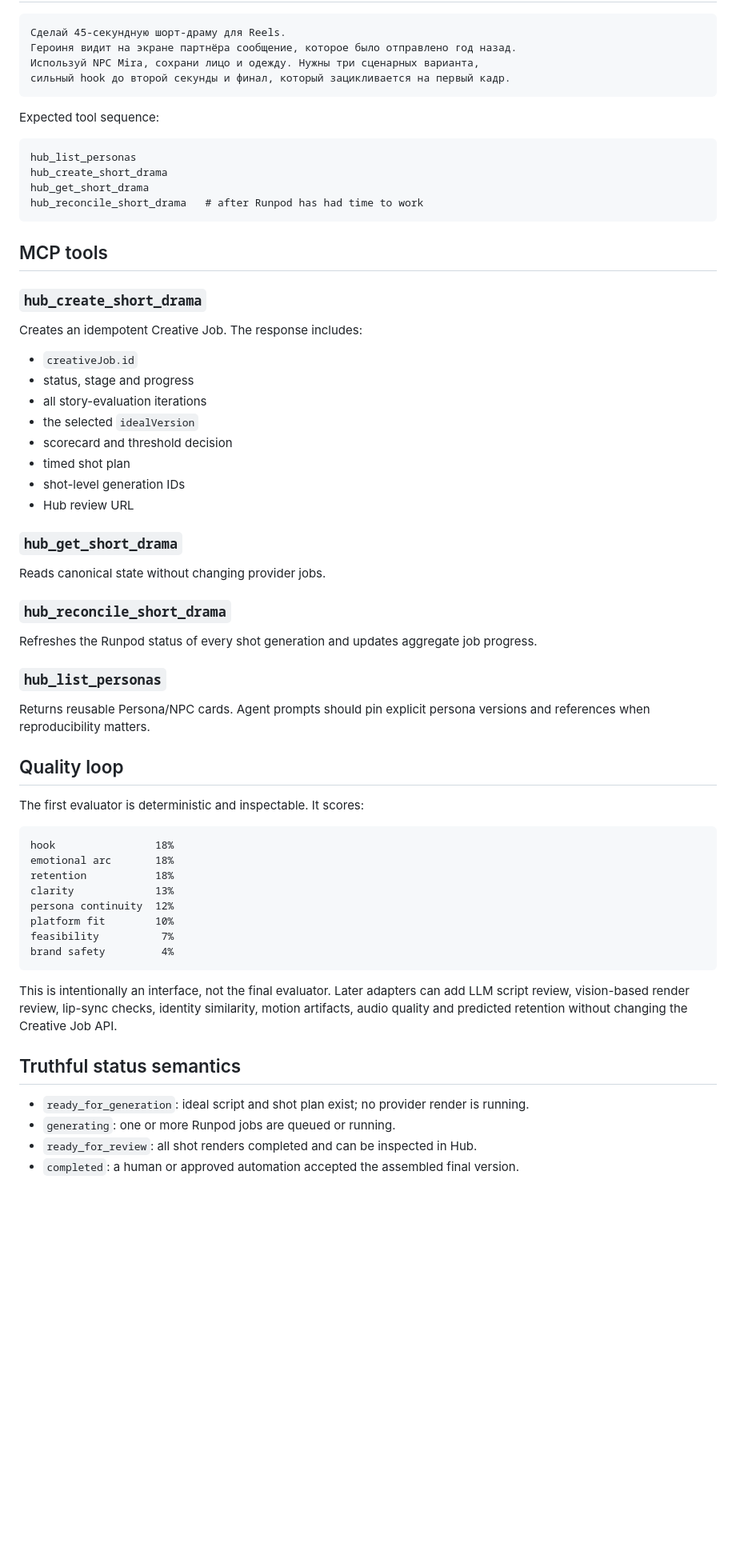
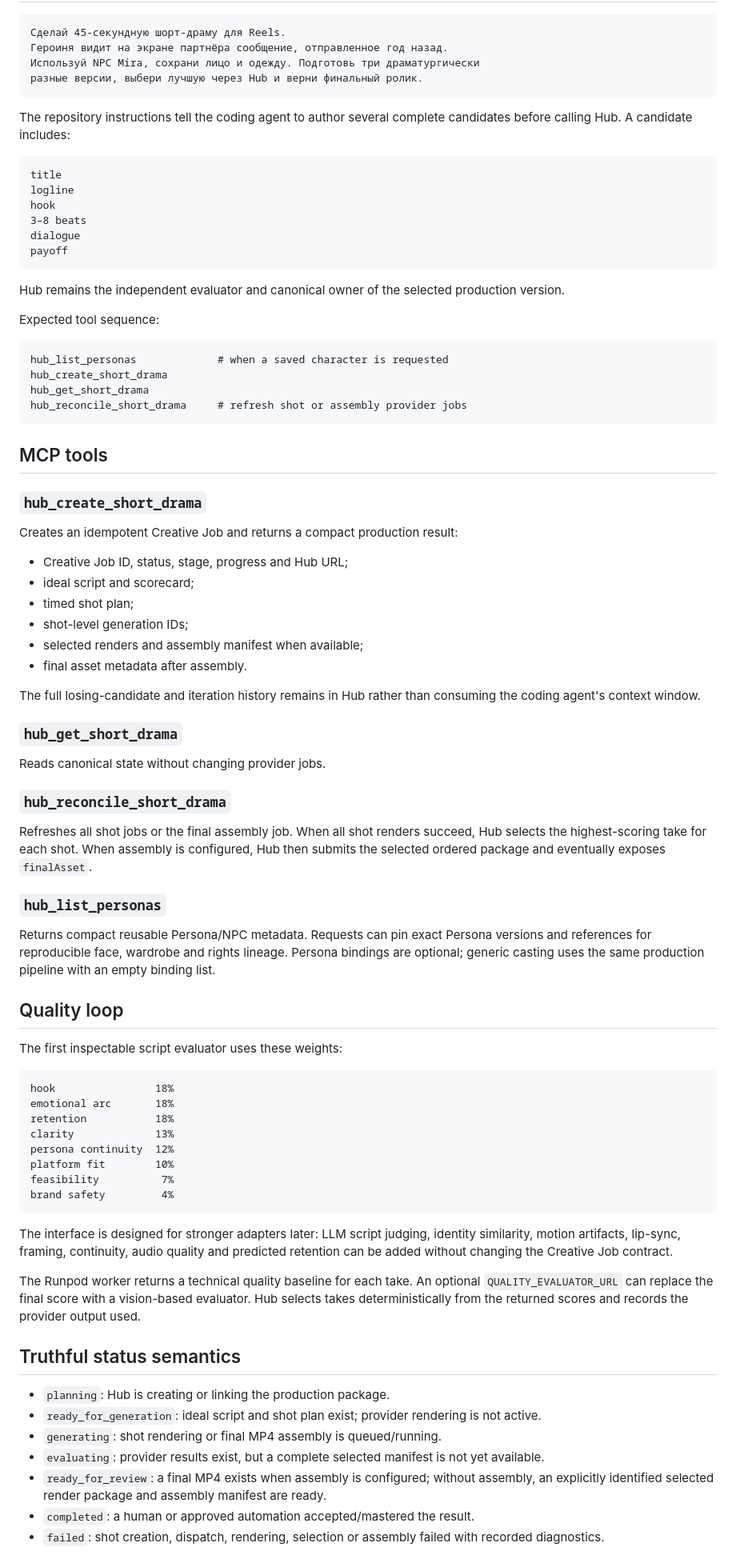
Before and after one commit to balkhaev/hub-v2, a Markdown page: docs/mcp-short-drama.md, the part around one of its changes. Shown at 80% size. Rendered like a GitHub page; blank space fills up the shorter version.

````diff
--- a/docs/mcp-short-drama.md
+++ b/docs/mcp-short-drama.md
@@ -76,34 +90,47 @@ env = { HUB_API_URL = "http://127.0.0.1:3000", HUB_WORKSPACE_ID = "ws_demo", HUB
 
 ```text
 Сделай 45-секундную шорт-драму для Reels.
-Героиня видит на экране партнёра сообщение, которое было отправлено год назад.
-Используй NPC Mira, сохрани лицо и одежду. Нужны три сценарных варианта,
-сильный hook до второй секунды и финал, который зацикливается на первый кадр.
+Героиня видит на экране партнёра сообщение, отправленное год назад.
+Используй NPC Mira, сохрани лицо и одежду. Подготовь три драматургически
+разные версии, выбери лучшую через Hub и верни финальный ролик.
 ```
+
+The repository instructions tell the coding agent to author several complete candidates before calling Hub. A candidate includes:
+
+```text
+title
+logline
+hook
+3–8 beats
+dialogue
+payoff
+```
+
+Hub remains the independent evaluator and canonical owner of the selected production version.
 
 Expected tool sequence:
 
 ```text
-hub_list_personas
+hub_list_personas             # when a saved character is requested
 hub_create_short_drama
 hub_get_short_drama
-hub_reconcile_short_drama   # after Runpod has had time to work
+hub_reconcile_short_drama     # refresh shot or assembly provider jobs
 ```
 
 ## MCP tools
 
 ### `hub_create_short_drama`
 
-Creates an idempotent Creative Job. The response includes:
+Creates an idempotent Creative Job and returns a compact production result:
 
-- `creativeJob.id`
-- status, stage and progress
-- all story-evaluation iterations
-- the selected `idealVersion`
-- scorecard and threshold decision
-- timed shot plan
-- shot-level generation IDs
-- Hub review URL
+- Creative Job ID, status, stage, progress and Hub URL;
+- ideal script and scorecard;
+- timed shot plan;
+- shot-level generation IDs;
+- selected renders and assembly manifest when available;
+- final asset metadata after assembly.
+
+The full losing-candidate and iteration history remains in Hub rather than consuming the coding agent's context window.
 
 ### `hub_get_short_drama`
 
@@ -111,15 +138,15 @@ Reads canonical state without changing provider jobs.
 
 ### `hub_reconcile_short_drama`
 
-Refreshes the Runpod status of every shot generation and updates aggregate job progress.
+Refreshes all shot jobs or the final assembly job. When all shot renders succeed, Hub selects the highest-scoring take for each shot. When assembly is configured, Hub then submits the selected ordered package and eventually exposes `finalAsset`.
 
 ### `hub_list_personas`
 
-Returns reusable Persona/NPC cards. Agent prompts should pin explicit persona versions and references when reproducibility matters.
+Returns compact reusable Persona/NPC metadata. Requests can pin exact Persona versions and references for reproducible face, wardrobe and rights lineage. Persona bindings are optional; generic casting uses the same production pipeline with an empty binding list.
 
 ## Quality loop
 
-The first evaluator is deterministic and inspectable. It scores:
+The first inspectable script evaluator uses these weights:
 
 ```text
 hook                18%
@@ -132,12 +159,17 @@ feasibility          7%
 brand safety         4%
 ```
 
-This is intentionally an interface, not the final evaluator. Later adapters can add LLM script review, vision-based render review, lip-sync checks, identity similarity, motion artifacts, audio quality and predicted retention without changing the Creative Job API.
+The interface is designed for stronger adapters later: LLM script judging, identity similarity, motion artifacts, lip-sync, framing, continuity, audio quality and predicted retention can be added without changing the Creative Job contract.
+
+The Runpod worker returns a technical quality baseline for each take. An optional `QUALITY_EVALUATOR_URL` can replace the final score with a vision-based evaluator. Hub selects takes deterministically from the returned scores and records the provider output used.
 
 ## Truthful status semantics
 
-- `ready_for_generation`: ideal script and shot plan exist; no provider render is running.
-- `generating`: one or more Runpod jobs are queued or running.
-- `ready_for_review`: all shot renders completed and can be inspected in Hub.
-- `completed`: a human or approved automation accepted the assembled final version.
+- `planning`: Hub is creating or linking the production package.
+- `ready_for_generation`: ideal script and shot plan exist; provider rendering is not active.
+- `generating`: shot rendering or final MP4 assembly is queued/running.
+- `evaluating`: provider results exist, but a complete selected manifest is not yet available.
+- `ready_for_review`: a final MP4 exists when assembly is configured; without assembly, an explicitly identified selected render package and assembly manifest are ready.
+- `completed`: a human or approved automation accepted/mastered the result.
+- `failed`: shot creation, dispatch, rendering, selection or assembly failed with recorded diagnostics.
 
````
Also changed, not shown: other parts of docs/mcp-short-drama.md (+53 -30 lines).
